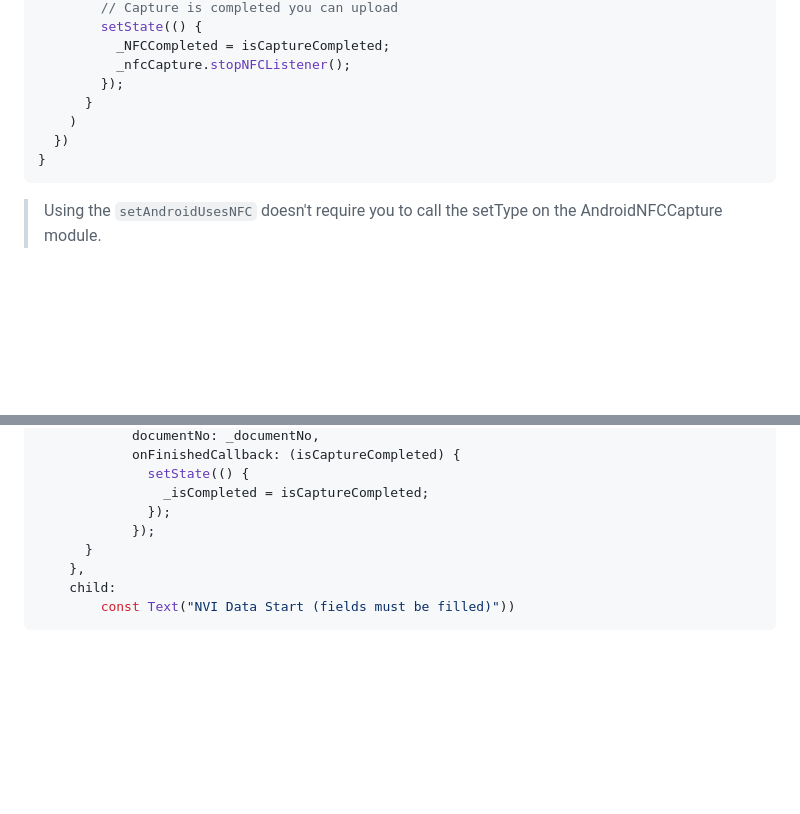
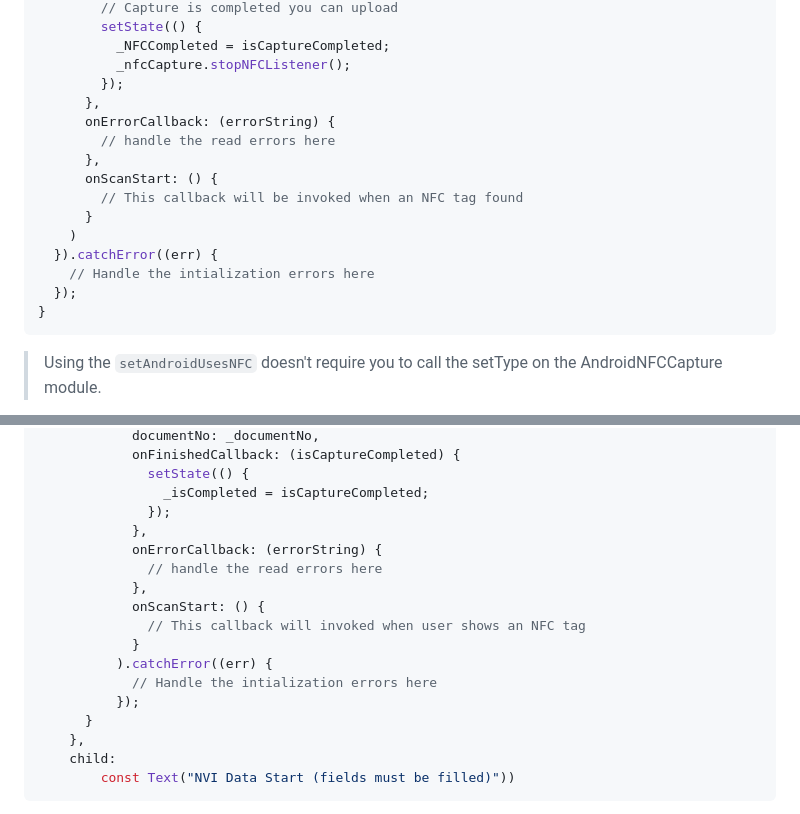
Before and after one commit to AmaniTechnologiesLtd/Flutter_v2, a Markdown page: README.md, 2 parts joined by grey strips. Drawn GitHub-style; blank space fills up the shorter version.

Commit message:
Update README for android nfc updates

````diff
--- a/README.md
+++ b/README.md
@@ -298,9 +298,17 @@ void androidStartNFCCapture() {
           _NFCCompleted = isCaptureCompleted;
           _nfcCapture.stopNFCListener();
         });
+      },
+      onErrorCallback: (errorString) {
+        // handle the read errors here
+      },
+      onScanStart: () {
+        // This callback will be invoked when an NFC tag found
       }
     )
-  })
+  }).catchError((err) {
+    // Handle the intialization errors here
+  });
 }
 ```
 
@@ -601,7 +609,16 @@ OutlinedButton(
               setState(() {
                 _isCompleted = isCaptureCompleted;
               });
-            });
+            },
+            onErrorCallback: (errorString) {
+              // handle the read errors here
+            },
+            onScanStart: () {
+              // This callback will invoked when user shows an NFC tag
+            }
+          ).catchError((err) {
+            // Handle the intialization errors here
+          });
       }
     },
     child:
````
